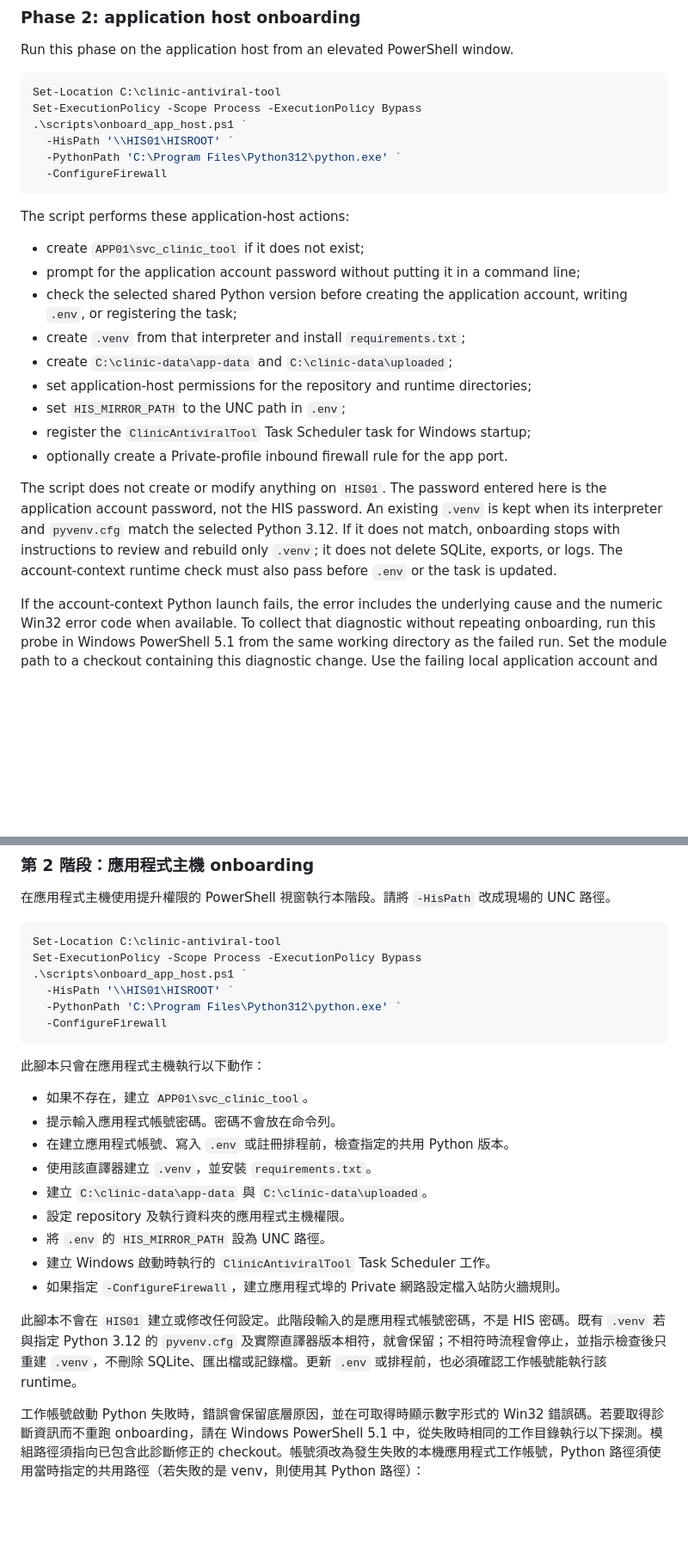
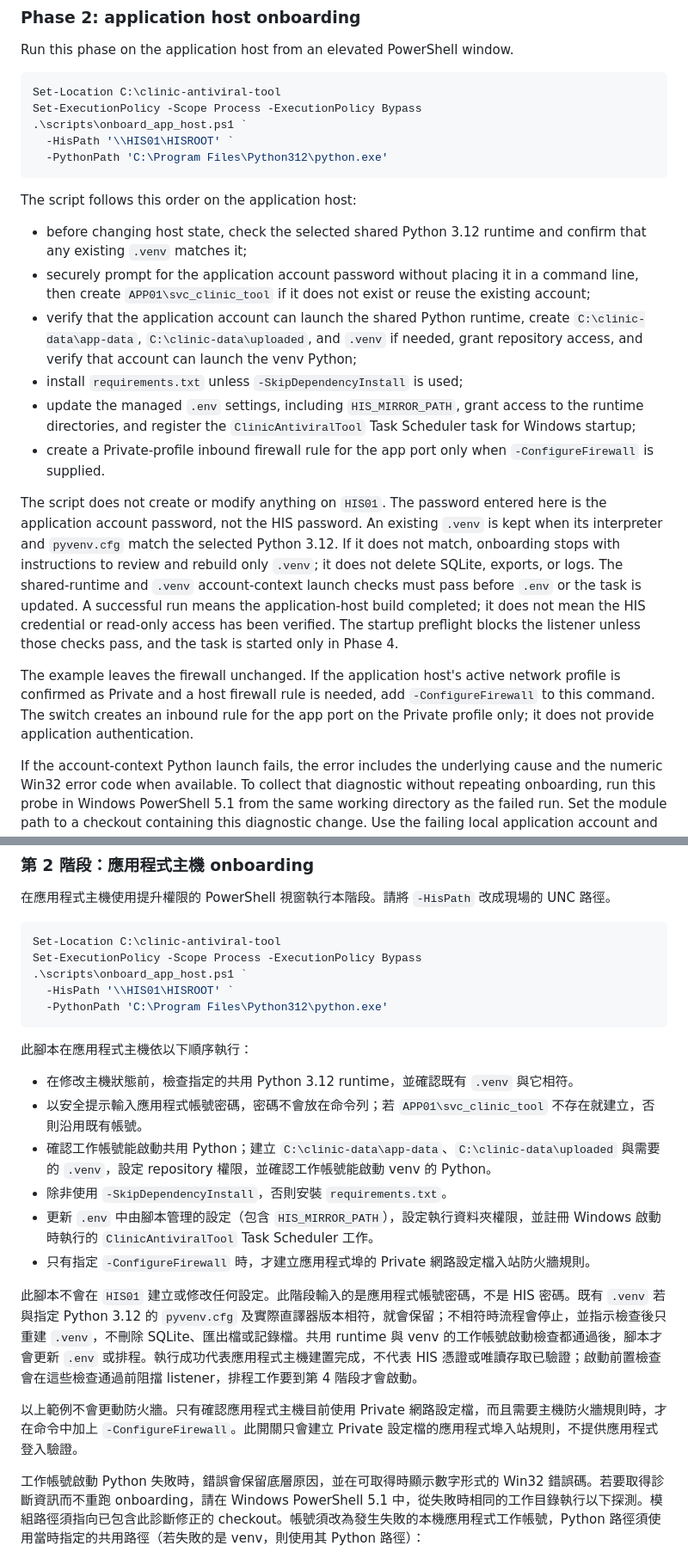
Before and after one commit to lemonicefate/clinic-antiviral-tool, a Markdown page: README.md, 2 parts joined by grey strips. Shown at 86% size. Rendered like a GitHub page; blank space fills up the shorter version.

Commit message:
docs: align README with current onboarding flow

````diff
--- a/README.md
+++ b/README.md
@@ -122,23 +122,21 @@ Set-Location C:\clinic-antiviral-tool
 Set-ExecutionPolicy -Scope Process -ExecutionPolicy Bypass
 .\scripts\onboard_app_host.ps1 `
   -HisPath '\\HIS01\HISROOT' `
-  -PythonPath 'C:\Program Files\Python312\python.exe' `
-  -ConfigureFirewall
+  -PythonPath 'C:\Program Files\Python312\python.exe'
 ```
 
-The script performs these application-host actions:
+The script follows this order on the application host:
 
-- create `APP01\svc_clinic_tool` if it does not exist;
-- prompt for the application account password without putting it in a command line;
-- check the selected shared Python version before creating the application account, writing `.env`, or registering the task;
-- create `.venv` from that interpreter and install `requirements.txt`;
-- create `C:\clinic-data\app-data` and `C:\clinic-data\uploaded`;
-- set application-host permissions for the repository and runtime directories;
-- set `HIS_MIRROR_PATH` to the UNC path in `.env`;
-- register the `ClinicAntiviralTool` Task Scheduler task for Windows startup;
-- optionally create a Private-profile inbound firewall rule for the app port.
+- before changing host state, check the selected shared Python 3.12 runtime and confirm that any existing `.venv` matches it;
+- securely prompt for the application account password without placing it in a command line, then create `APP01\svc_clinic_tool` if it does not exist or reuse the existing account;
+- verify that the application account can launch the shared Python runtime, create `C:\clinic-data\app-data`, `C:\clinic-data\uploaded`, and `.venv` if needed, grant repository access, and verify that account can launch the venv Python;
+- install `requirements.txt` unless `-SkipDependencyInstall` is used;
+- update the managed `.env` settings, including `HIS_MIRROR_PATH`, grant access to the runtime directories, and register the `ClinicAntiviralTool` Task Scheduler task for Windows startup;
+- create a Private-profile inbound firewall rule for the app port only when `-ConfigureFirewall` is supplied.
 
-The script does not create or modify anything on `HIS01`. The password entered here is the application account password, not the HIS password. An existing `.venv` is kept when its interpreter and `pyvenv.cfg` match the selected Python 3.12. If it does not match, onboarding stops with instructions to review and rebuild only `.venv`; it does not delete SQLite, exports, or logs. The account-context runtime check must also pass before `.env` or the task is updated.
+The script does not create or modify anything on `HIS01`. The password entered here is the application account password, not the HIS password. An existing `.venv` is kept when its interpreter and `pyvenv.cfg` match the selected Python 3.12. If it does not match, onboarding stops with instructions to review and rebuild only `.venv`; it does not delete SQLite, exports, or logs. The shared-runtime and `.venv` account-context launch checks must pass before `.env` or the task is updated. A successful run means the application-host build completed; it does not mean the HIS credential or read-only access has been verified. The startup preflight blocks the listener unless those checks pass, and the task is started only in Phase 4.
+
+The example leaves the firewall unchanged. If the application host's active network profile is confirmed as Private and a host firewall rule is needed, add `-ConfigureFirewall` to this command. The switch creates an inbound rule for the app port on the Private profile only; it does not provide application authentication.
 
 If the account-context Python launch fails, the error includes the underlying cause and the numeric Win32 error code when available. To collect that diagnostic without repeating onboarding, run this probe in Windows PowerShell 5.1 from the same working directory as the failed run. Set the module path to a checkout containing this diagnostic change. Use the failing local application account and the configured shared Python path (or the venv Python path if that is the failing interpreter):
 
@@ -441,23 +439,21 @@ Set-Location C:\clinic-antiviral-tool
 Set-ExecutionPolicy -Scope Process -ExecutionPolicy Bypass
 .\scripts\onboard_app_host.ps1 `
   -HisPath '\\HIS01\HISROOT' `
-  -PythonPath 'C:\Program Files\Python312\python.exe' `
-  -ConfigureFirewall
+  -PythonPath 'C:\Program Files\Python312\python.exe'
 ```
 
-此腳本只會在應用程式主機執行以下動作：
+此腳本在應用程式主機依以下順序執行：
 
-- 如果不存在，建立 `APP01\svc_clinic_tool`。
-- 提示輸入應用程式帳號密碼。密碼不會放在命令列。
-- 在建立應用程式帳號、寫入 `.env` 或註冊排程前，檢查指定的共用 Python 版本。
-- 使用該直譯器建立 `.venv`，並安裝 `requirements.txt`。
-- 建立 `C:\clinic-data\app-data` 與 `C:\clinic-data\uploaded`。
-- 設定 repository 及執行資料夾的應用程式主機權限。
-- 將 `.env` 的 `HIS_MIRROR_PATH` 設為 UNC 路徑。
-- 建立 Windows 啟動時執行的 `ClinicAntiviralTool` Task Scheduler 工作。
-- 如果指定 `-ConfigureFirewall`，建立應用程式埠的 Private 網路設定檔入站防火牆規則。
+- 在修改主機狀態前，檢查指定的共用 Python 3.12 runtime，並確認既有 `.venv` 與它相符。
+- 以安全提示輸入應用程式帳號密碼，密碼不會放在命令列；若 `APP01\svc_clinic_tool` 不存在就建立，否則沿用既有帳號。
+- 確認工作帳號能啟動共用 Python；建立 `C:\clinic-data\app-data`、`C:\clinic-data\uploaded` 與需要的 `.venv`，設定 repository 權限，並確認工作帳號能啟動 venv 的 Python。
+- 除非使用 `-SkipDependencyInstall`，否則安裝 `requirements.txt`。
+- 更新 `.env` 中由腳本管理的設定（包含 `HIS_MIRROR_PATH`），設定執行資料夾權限，並註冊 Windows 啟動時執行的 `ClinicAntiviralTool` Task Scheduler 工作。
+- 只有指定 `-ConfigureFirewall` 時，才建立應用程式埠的 Private 網路設定檔入站防火牆規則。
 
-此腳本不會在 `HIS01` 建立或修改任何設定。此階段輸入的是應用程式帳號密碼，不是 HIS 密碼。既有 `.venv` 若與指定 Python 3.12 的 `pyvenv.cfg` 及實際直譯器版本相符，就會保留；不相符時流程會停止，並指示檢查後只重建 `.venv`，不刪除 SQLite、匯出檔或記錄檔。更新 `.env` 或排程前，也必須確認工作帳號能執行該 runtime。
+此腳本不會在 `HIS01` 建立或修改任何設定。此階段輸入的是應用程式帳號密碼，不是 HIS 密碼。既有 `.venv` 若與指定 Python 3.12 的 `pyvenv.cfg` 及實際直譯器版本相符，就會保留；不相符時流程會停止，並指示檢查後只重建 `.venv`，不刪除 SQLite、匯出檔或記錄檔。共用 runtime 與 venv 的工作帳號啟動檢查都通過後，腳本才會更新 `.env` 或排程。執行成功代表應用程式主機建置完成，不代表 HIS 憑證或唯讀存取已驗證；啟動前置檢查會在這些檢查通過前阻擋 listener，排程工作要到第 4 階段才會啟動。
+
+以上範例不會更動防火牆。只有確認應用程式主機目前使用 Private 網路設定檔，而且需要主機防火牆規則時，才在命令中加上 `-ConfigureFirewall`。此開關只會建立 Private 設定檔的應用程式埠入站規則，不提供應用程式登入驗證。
 
 工作帳號啟動 Python 失敗時，錯誤會保留底層原因，並在可取得時顯示數字形式的 Win32 錯誤碼。若要取得診斷資訊而不重跑 onboarding，請在 Windows PowerShell 5.1 中，從失敗時相同的工作目錄執行以下探測。模組路徑須指向已包含此診斷修正的 checkout。帳號須改為發生失敗的本機應用程式工作帳號，Python 路徑須使用當時指定的共用路徑（若失敗的是 venv，則使用其 Python 路徑）：
 
````
